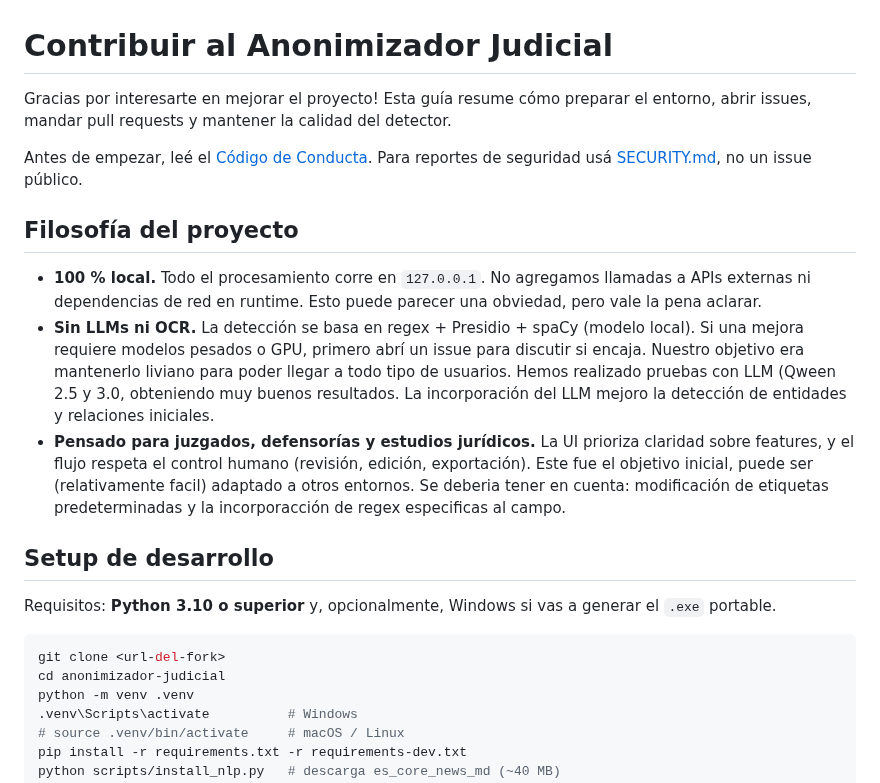
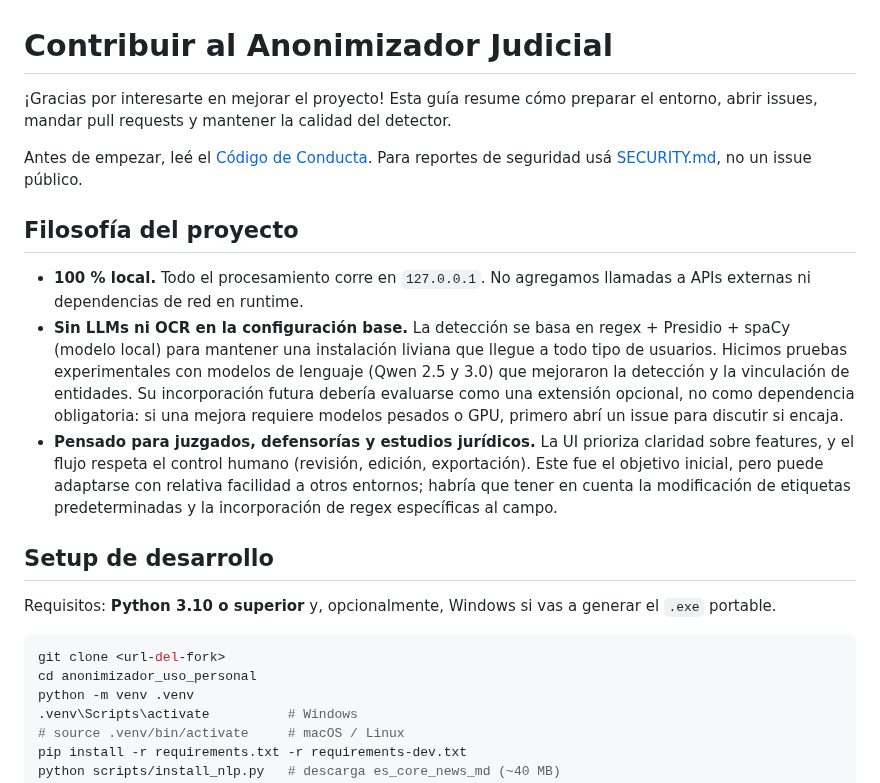
Before and after one commit to CarolinaMMartin/anonimizador_uso_personal, a Markdown page: CONTRIBUTING.md, the part around the change. Rendered like a GitHub page.

Commit message:
docs: corregir redaccion y URL de clonacion en CONTRIBUTING
Co-authored-by: Cursor <cursoragent@cursor.com>

````diff
--- a/CONTRIBUTING.md
+++ b/CONTRIBUTING.md
@@ -1,6 +1,6 @@
 # Contribuir al Anonimizador Judicial
 
-Gracias por interesarte en mejorar el proyecto! Esta guía resume cómo
+¡Gracias por interesarte en mejorar el proyecto! Esta guía resume cómo
 preparar el entorno, abrir issues, mandar pull requests y mantener la
 calidad del detector.
 
@@ -11,13 +11,21 @@ público.
 ## Filosofía del proyecto
 
 - **100 % local.** Todo el procesamiento corre en `127.0.0.1`. No
-  agregamos llamadas a APIs externas ni dependencias de red en runtime. Esto puede parecer una obviedad, pero vale la pena aclarar.
-- **Sin LLMs ni OCR.** La detección se basa en regex + Presidio + spaCy
-  (modelo local). Si una mejora requiere modelos pesados o GPU, primero
-  abrí un issue para discutir si encaja. Nuestro objetivo era mantenerlo liviano para poder llegar a todo tipo de usuarios. Hemos realizado pruebas con LLM (Qween 2.5 y 3.0, obteniendo muy buenos resultados. La incorporación del LLM mejoro la detección de entidades y relaciones iniciales.
+  agregamos llamadas a APIs externas ni dependencias de red en runtime.
+- **Sin LLMs ni OCR en la configuración base.** La detección se basa en
+  regex + Presidio + spaCy (modelo local) para mantener una instalación
+  liviana que llegue a todo tipo de usuarios. Hicimos pruebas
+  experimentales con modelos de lenguaje (Qwen 2.5 y 3.0) que mejoraron
+  la detección y la vinculación de entidades. Su incorporación futura
+  debería evaluarse como una extensión opcional, no como dependencia
+  obligatoria: si una mejora requiere modelos pesados o GPU, primero abrí
+  un issue para discutir si encaja.
 - **Pensado para juzgados, defensorías y estudios jurídicos.** La UI
   prioriza claridad sobre features, y el flujo respeta el control humano
-  (revisión, edición, exportación). Este fue el objetivo inicial, puede ser (relativamente facil) adaptado a otros entornos. Se deberia tener en cuenta: modificación de etiquetas predeterminadas y la incorporacción de regex especificas al campo.
+  (revisión, edición, exportación). Este fue el objetivo inicial, pero
+  puede adaptarse con relativa facilidad a otros entornos; habría que
+  tener en cuenta la modificación de etiquetas predeterminadas y la
+  incorporación de regex específicas al campo.
 
 ## Setup de desarrollo
 
@@ -26,7 +34,7 @@ a generar el `.exe` portable.
 
 ```powershell
 git clone <url-del-fork>
-cd anonimizador-judicial
+cd anonimizador_uso_personal
 python -m venv .venv
 .venv\Scripts\activate          # Windows
 # source .venv/bin/activate     # macOS / Linux
````
